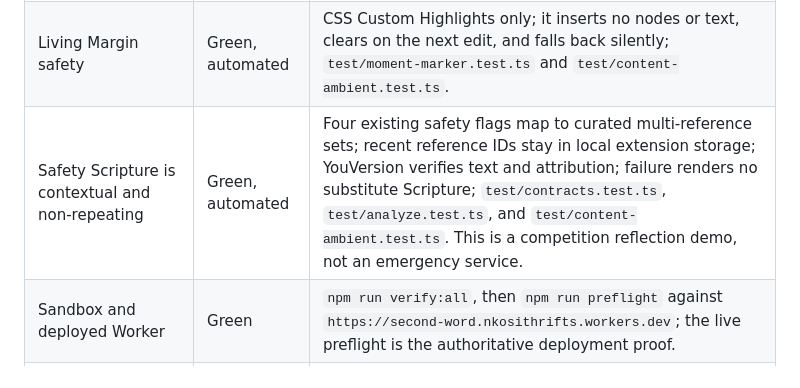
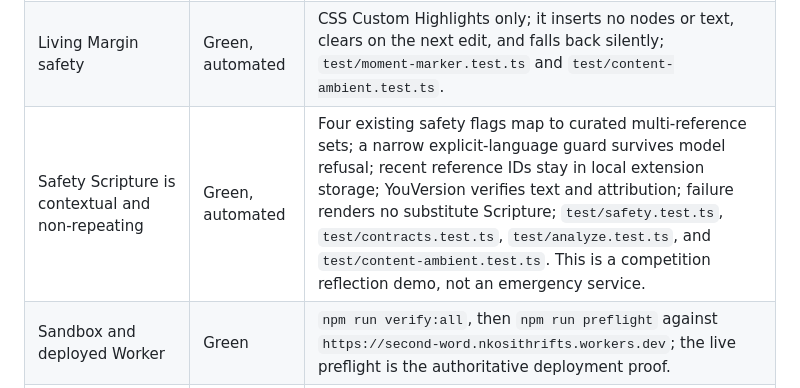
Before and after one commit to thrifts-za/second-word, a Markdown page: docs/COMPETITION-READINESS.md, the part around the change. GitHub-like rendering.

Commit message:
docs: record explicit safety fallback proof

```diff
--- a/docs/COMPETITION-READINESS.md
+++ b/docs/COMPETITION-READINESS.md
@@ -25,7 +25,7 @@ without contempt, and gratitude in moments of victory.
 | Distributed abuse protection | Yellow | The browser scheduler limits ordinary use and the Worker has an 8 KiB body boundary, but no Cloudflare Rate Limiting/KV/DO namespace is provisioned for a true cross-isolate per-client quota. Add and load-test that binding before any broad public launch. |
 | In-context extension artifact | Green, package-level | `npm run preflight:extension` checks the built MV3 artifact, production endpoint, consent copy, and Living Margin bundle. |
 | Living Margin safety | Green, automated | CSS Custom Highlights only; it inserts no nodes or text, clears on the next edit, and falls back silently; `test/moment-marker.test.ts` and `test/content-ambient.test.ts`. |
-| Safety Scripture is contextual and non-repeating | Green, automated | Four existing safety flags map to curated multi-reference sets; recent reference IDs stay in local extension storage; YouVersion verifies text and attribution; failure renders no substitute Scripture; `test/contracts.test.ts`, `test/analyze.test.ts`, and `test/content-ambient.test.ts`. This is a competition reflection demo, not an emergency service. |
+| Safety Scripture is contextual and non-repeating | Green, automated | Four existing safety flags map to curated multi-reference sets; a narrow explicit-language guard survives model refusal; recent reference IDs stay in local extension storage; YouVersion verifies text and attribution; failure renders no substitute Scripture; `test/safety.test.ts`, `test/contracts.test.ts`, `test/analyze.test.ts`, and `test/content-ambient.test.ts`. This is a competition reflection demo, not an emergency service. |
 | Sandbox and deployed Worker | Green | `npm run verify:all`, then `npm run preflight` against `https://second-word.nkosithrifts.workers.dev`; the live preflight is the authoritative deployment proof. |
 | Impact is broader than correction | Green | Deployed preflight verifies angry, grateful/victorious, and disappointed drafts each receive verified Scripture before its signed rewrite/tamper checks. |
 | Gloo adapter protocol | Green, mocked | `test/gloo.test.ts` verifies OAuth client credentials, token caching, documented `/ai/v2/chat/completions`, and a required `select_reviewed_scripture` tool call with strict structured arguments. |
```
Also changed, not shown: README.md (+1 -1 lines).
